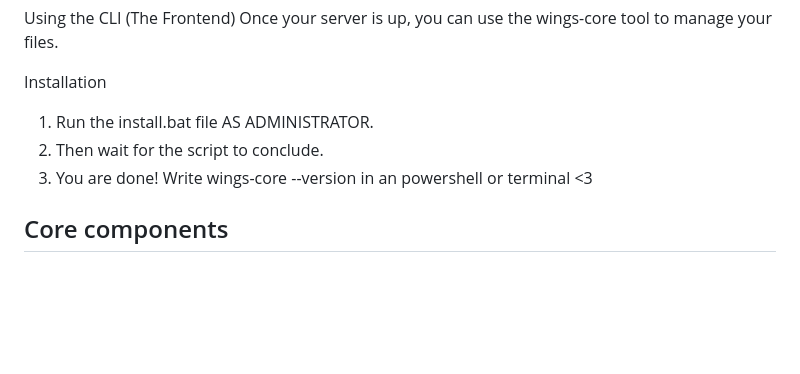
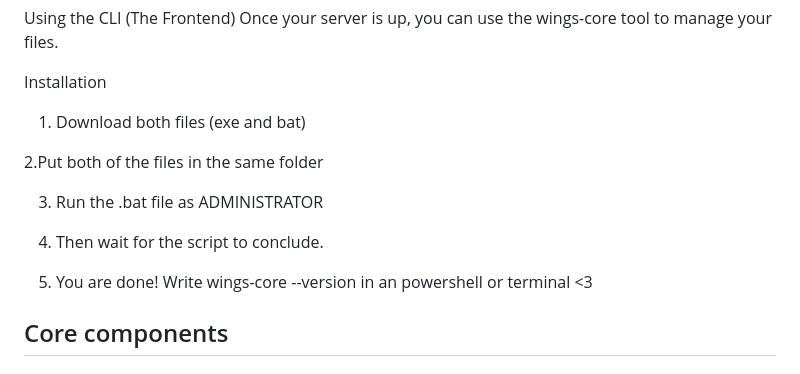
Before and after one commit to fxllingstar/wings-core, a Markdown page: README.md, the part around the change. GitHub-like rendering; blank space fills up the shorter version.

```diff
--- a/README.md
+++ b/README.md
@@ -81,9 +81,15 @@ Once your server is up, you can use the wings-core tool to manage your files.
 
 Installation
 
-1. Run the install.bat file AS ADMINISTRATOR.
-2. Then wait for the script to conclude.
-3. You are done! Write wings-core --version in an powershell or terminal <3
+1. Download both files (exe and bat)
+
+2.Put both of the files in the same folder
+
+3. Run the .bat file as ADMINISTRATOR
+
+4. Then wait for the script to conclude.
+
+5. You are done! Write wings-core --version in an powershell or terminal <3
 
 
 ## Core components
```
